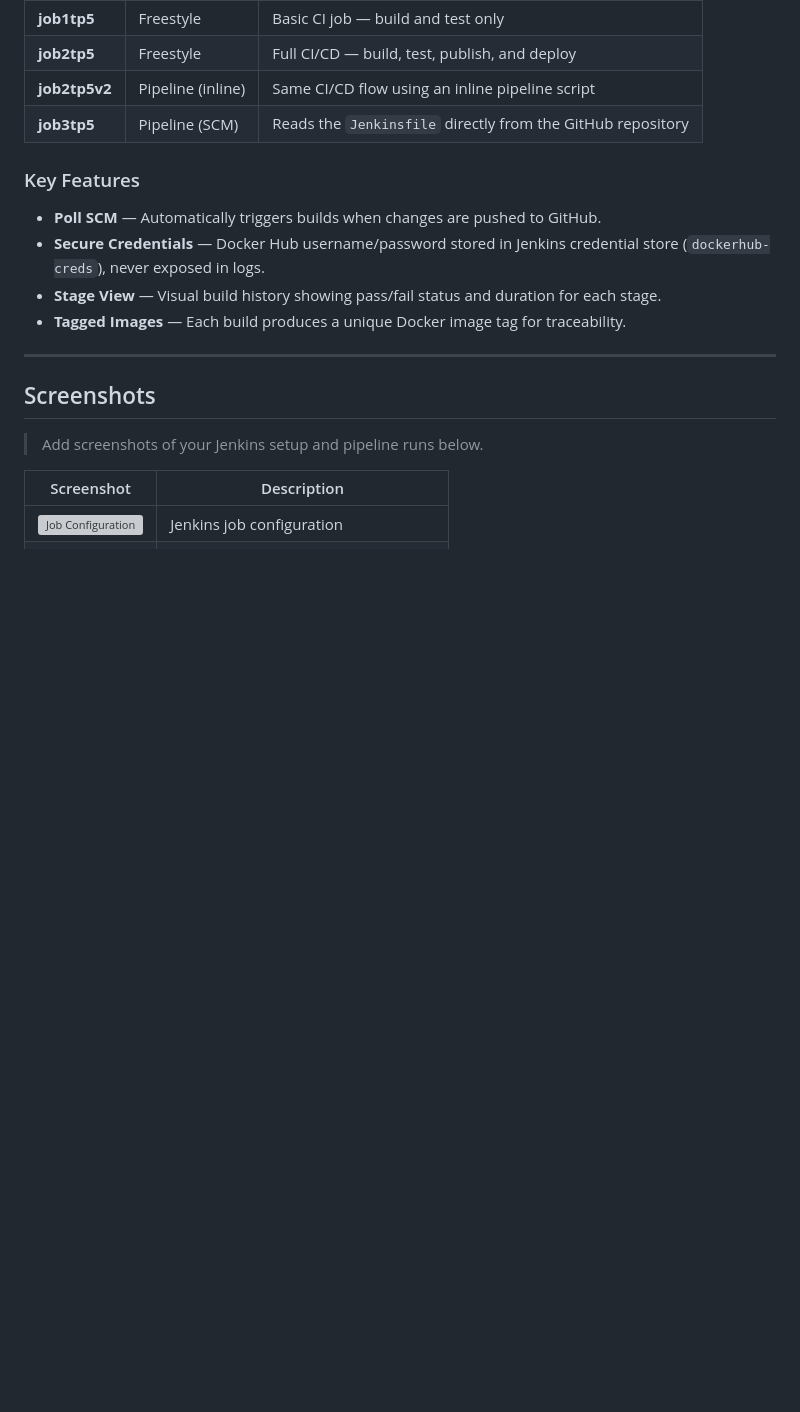
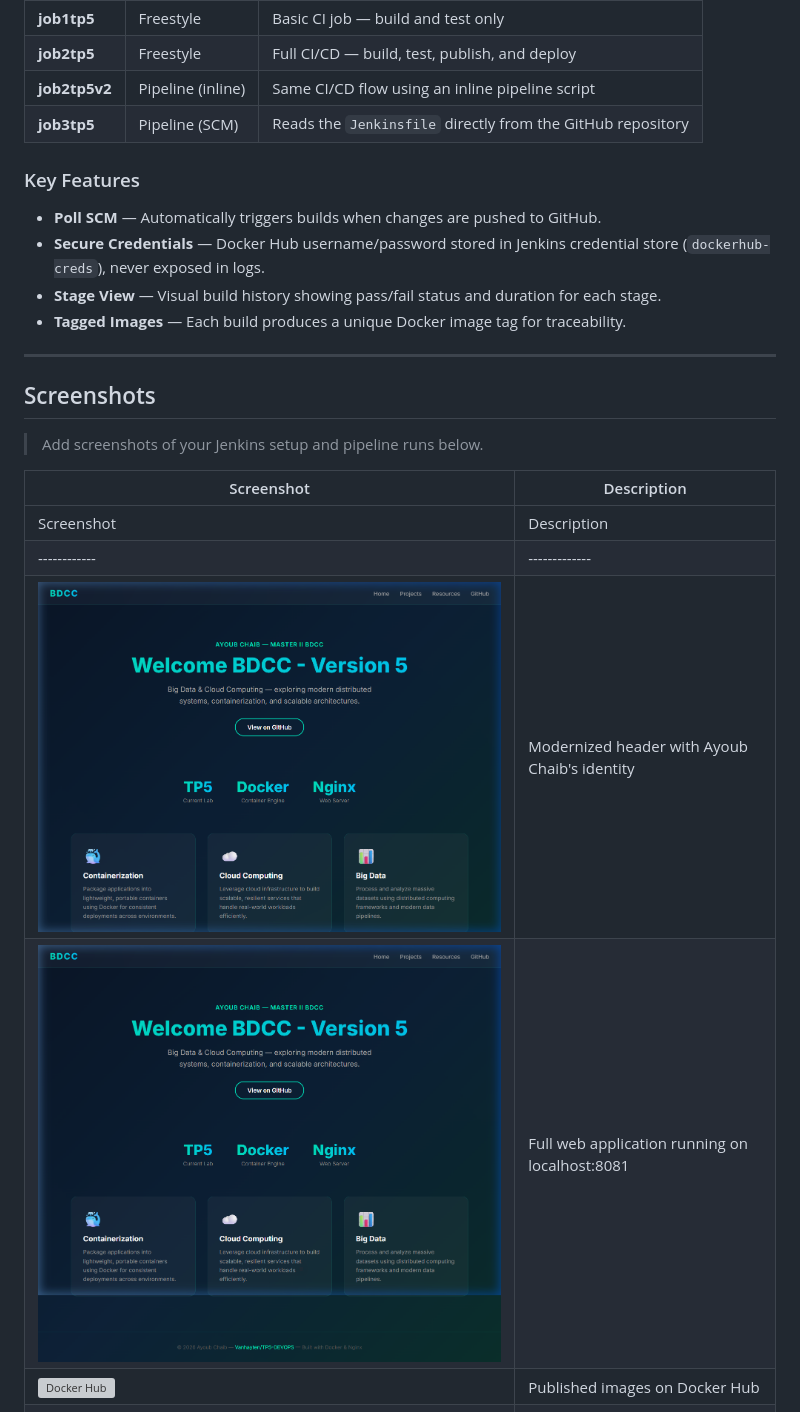
Before and after one commit to Vanhayten/TP5-DEVOPS, a Markdown page: README.md, the part around one of its changes. Drawn GitHub-style; pictures changed too: screenshots/header.png (added), screenshots/webapp.png (added); blank space fills up the shorter version; grey boxes are pictures that could not be loaded.

Commit message:
Update README with screenshots of the modernized web app

```diff
--- a/README.md
+++ b/README.md
@@ -118,5 +118,9 @@ Four jobs were created throughout this lab to demonstrate different Jenkins appr
 
 | Screenshot | Description |
 |------------|-------------|
-| ![Job Configuration](#) | Jenkins job configuration |
+| Screenshot | Description |
+|------------|-------------|
+| ![Web App Header](screenshots/header.png) | Modernized header with Ayoub Chaib's identity |
+| ![Web App Full](screenshots/webapp.png) | Full web application running on localhost:8081 |
+| ![Docker Hub](#) | Published images on Docker Hub |
 | ![Stage View](#) | Pipeline Stage View with build history |
```
Also changed, not shown: other parts of README.md (+0 -2 lines).
